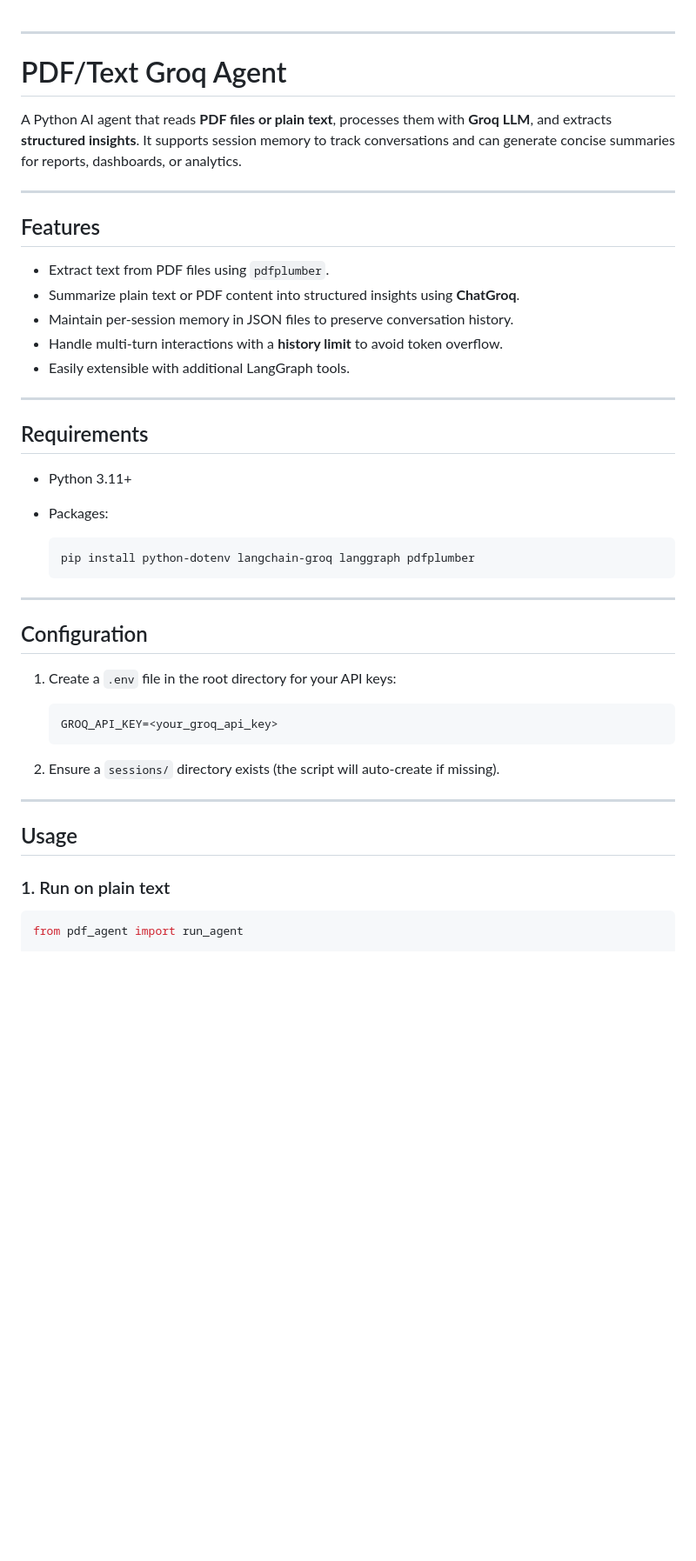
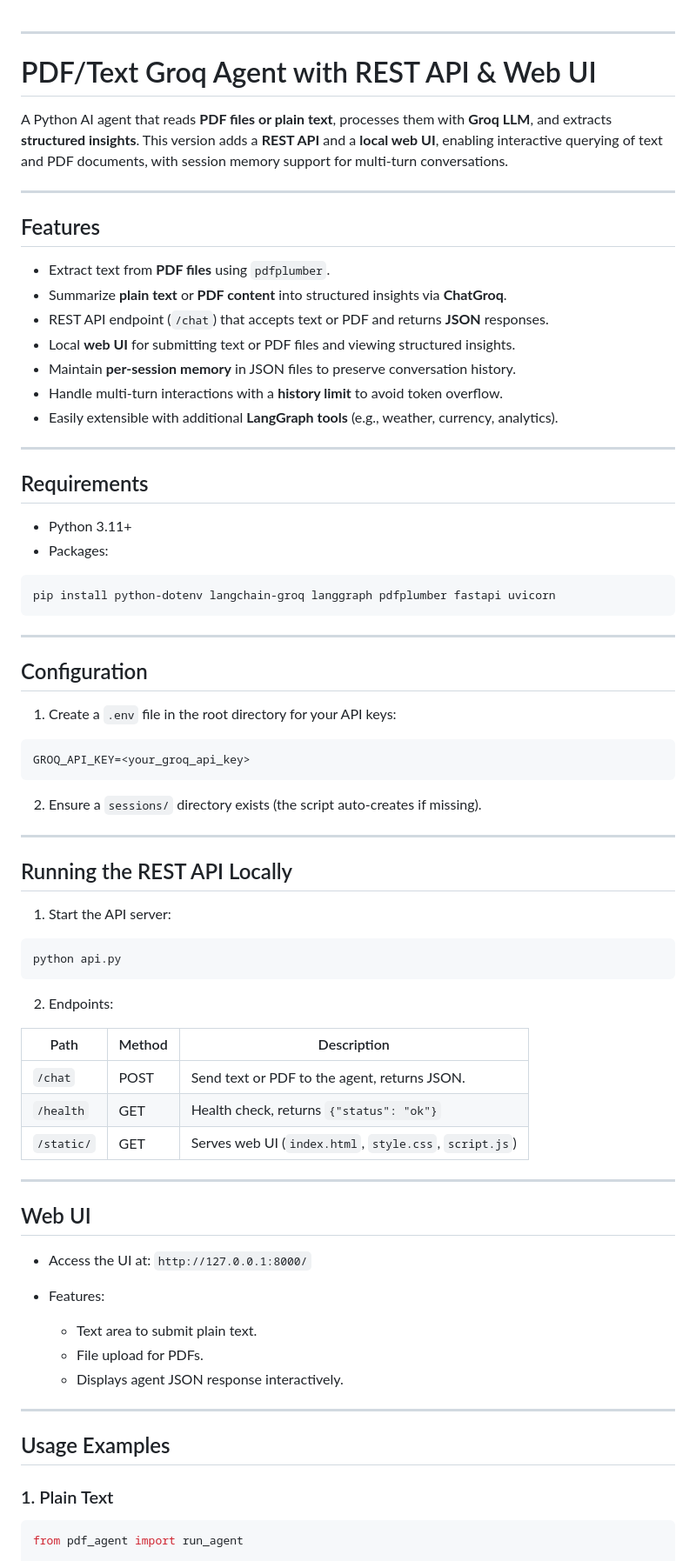
Before and after one commit to Vi-eng/AI_Engineering_, a Markdown page: Week 10/README.md, the part around one of its changes. Shown at 87% size. GitHub-like rendering; blank space fills up the shorter version.

````diff
--- a/Week 10/README.md
+++ b/Week 10/README.md
@@ -1,18 +1,22 @@
+
 ---
 
-# PDF/Text Groq Agent
+# PDF/Text Groq Agent with REST API & Web UI
 
-A Python AI agent that reads **PDF files or plain text**, processes them with **Groq LLM**, and extracts **structured insights**. It supports session memory to track conversations and can generate concise summaries for reports, dashboards, or analytics.
+A Python AI agent that reads **PDF files or plain text**, processes them with **Groq LLM**, and extracts **structured insights**.
+This version adds a **REST API** and a **local web UI**, enabling interactive querying of text and PDF documents, with session memory support for multi-turn conversations.
 
 ---
 
 ## Features
 
-* Extract text from PDF files using `pdfplumber`.
-* Summarize plain text or PDF content into structured insights using **ChatGroq**.
-* Maintain per-session memory in JSON files to preserve conversation history.
+* Extract text from **PDF files** using `pdfplumber`.
+* Summarize **plain text** or **PDF content** into structured insights via **ChatGroq**.
+* REST API endpoint (`/chat`) that accepts text or PDF and returns **JSON** responses.
+* Local **web UI** for submitting text or PDF files and viewing structured insights.
+* Maintain **per-session memory** in JSON files to preserve conversation history.
 * Handle multi-turn interactions with a **history limit** to avoid token overflow.
-* Easily extensible with additional LangGraph tools.
+* Easily extensible with additional **LangGraph tools** (e.g., weather, currency, analytics).
 
 ---
 
@@ -21,9 +25,9 @@ A Python AI agent that reads **PDF files or plain text**, processes them with **
 * Python 3.11+
 * Packages:
 
-  ```bash
-  pip install python-dotenv langchain-groq langgraph pdfplumber
-  ```
+```bash
+pip install python-dotenv langchain-groq langgraph pdfplumber fastapi uvicorn
+```
 
 ---
 
@@ -31,16 +35,46 @@ A Python AI agent that reads **PDF files or plain text**, processes them with **
 
 1. Create a `.env` file in the root directory for your API keys:
 
-   ```env
-   GROQ_API_KEY=<your_groq_api_key>
-   ```
-2. Ensure a `sessions/` directory exists (the script will auto-create if missing).
+```env
+GROQ_API_KEY=<your_groq_api_key>
+```
+
+2. Ensure a `sessions/` directory exists (the script auto-creates if missing).
 
 ---
 
-## Usage
+## Running the REST API Locally
 
-### 1. Run on plain text
+1. Start the API server:
+
+```bash
+python api.py
+```
+
+2. Endpoints:
+
+| Path       | Method | Description                                            |
+| ---------- | ------ | ------------------------------------------------------ |
+| `/chat`    | POST   | Send text or PDF to the agent, returns JSON.           |
+| `/health`  | GET    | Health check, returns `{"status": "ok"}`               |
+| `/static/` | GET    | Serves web UI (`index.html`, `style.css`, `script.js`) |
+
+---
+
+## Web UI
+
+* Access the UI at: `http://127.0.0.1:8000/`
+* Features:
+
+  * Text area to submit plain text.
+  * File upload for PDFs.
+  * Displays agent JSON response interactively.
+
+---
+
+## Usage Examples
+
+### 1. Plain Text
 
 ```python
 from pdf_agent import run_agent
````
Also changed, not shown: other parts of Week 10/README.md (+61 -14 lines).
